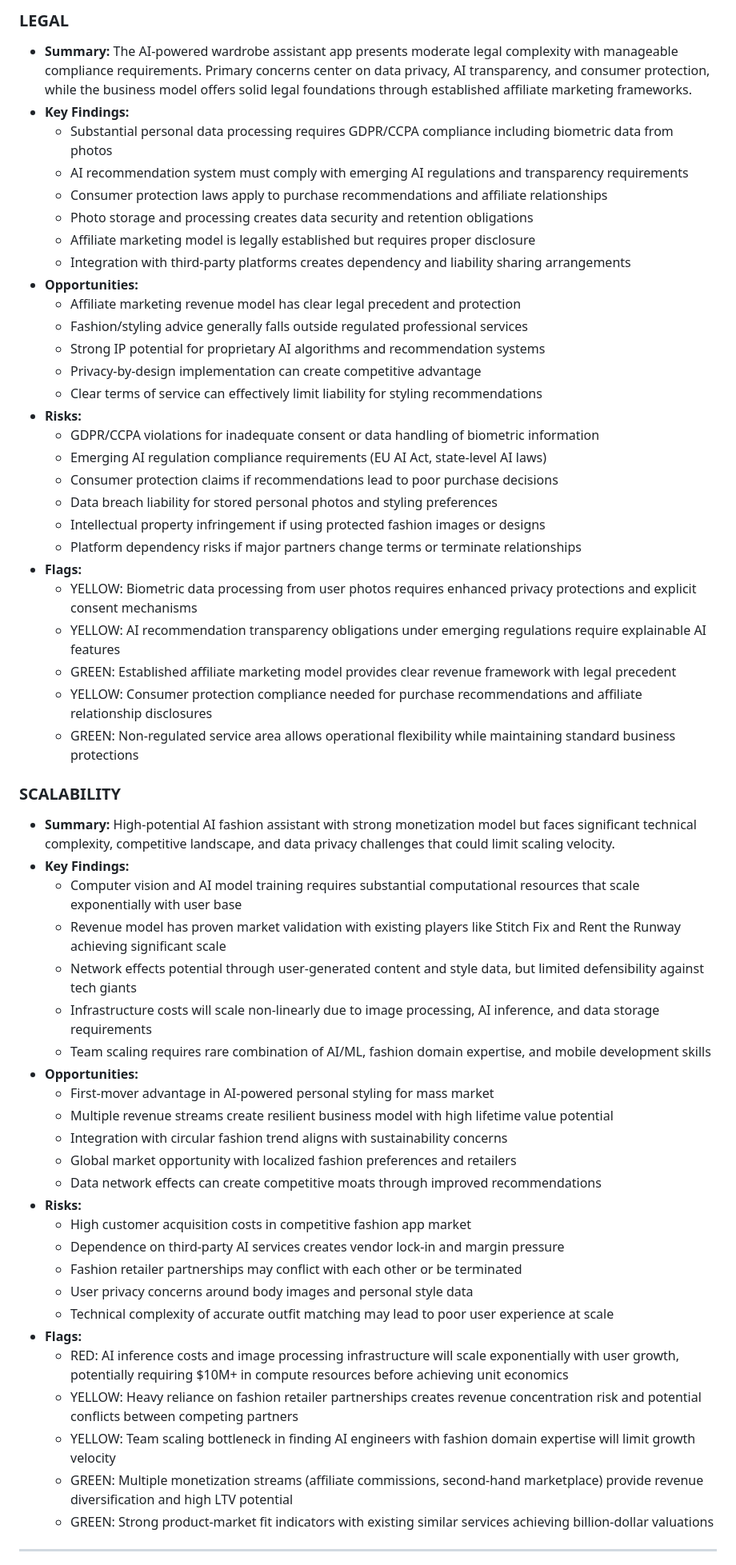
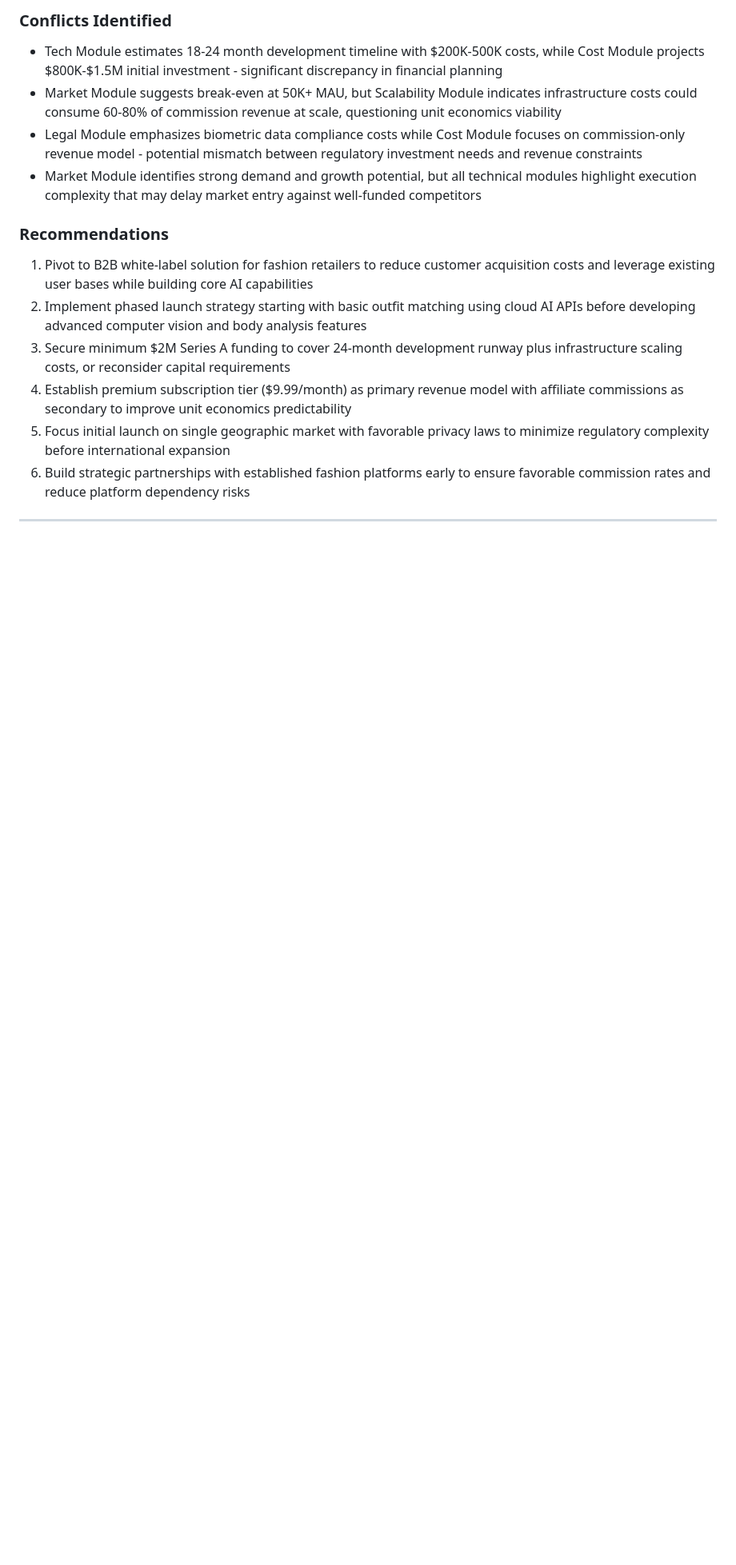
Before and after one commit to nexlcap/mediated-reasoning, a Markdown page: docs/analysis-wardrobe-app.md, the part around one of its changes. Shown at 80% size. Drawn GitHub-style; blank space fills up the shorter version.

```diff
--- a/docs/analysis-wardrobe-app.md
+++ b/docs/analysis-wardrobe-app.md
@@ -101,59 +28,17 @@ I want to build an AI-powered wardrobe assistant app. The user takes a photo of
 
-### LEGAL
-- **Summary:** The AI-powered wardrobe assistant app presents moderate legal complexity with manageable compliance requirements. Primary concerns center on data privacy, AI transparency, and consumer protection, while the business model offers solid legal foundations through established affiliate marketing frameworks.
-- **Key Findings:**
-  - Substantial personal data processing requires GDPR/CCPA compliance including biometric data from photos
-  - AI recommendation system must comply with emerging AI regulations and transparency requirements
-  - Consumer protection laws apply to purchase recommendations and affiliate relationships
-  - Photo storage and processing creates data security and retention obligations
-  - Affiliate marketing model is legally established but requires proper disclosure
-  - Integration with third-party platforms creates dependency and liability sharing arrangements
-- **Opportunities:**
-  - Affiliate marketing revenue model has clear legal precedent and protection
-  - Fashion/styling advice generally falls outside regulated professional services
-  - Strong IP potential for proprietary AI algorithms and recommendation systems
-  - Privacy-by-design implementation can create competitive advantage
-  - Clear terms of service can effectively limit liability for styling recommendations
-- **Risks:**
-  - GDPR/CCPA violations for inadequate consent or data handling of biometric information
-  - Emerging AI regulation compliance requirements (EU AI Act, state-level AI laws)
-  - Consumer protection claims if recommendations lead to poor purchase decisions
-  - Data breach liability for stored personal photos and styling preferences
-  - Intellectual property infringement if using protected fashion images or designs
-  - Platform dependency risks if major partners change terms or terminate relationships
-- **Flags:**
-  - YELLOW: Biometric data processing from user photos requires enhanced privacy protections and explicit consent mechanisms
-  - YELLOW: AI recommendation transparency obligations under emerging regulations require explainable AI features
-  - GREEN: Established affiliate marketing model provides clear revenue framework with legal precedent
-  - YELLOW: Consumer protection compliance needed for purchase recommendations and affiliate relationship disclosures
-  - GREEN: Non-regulated service area allows operational flexibility while maintaining standard business protections
+### Conflicts Identified
+- Tech Module estimates 18-24 month development timeline with $200K-500K costs, while Cost Module projects $800K-$1.5M initial investment - significant discrepancy in financial planning
+- Market Module suggests break-even at 50K+ MAU, but Scalability Module indicates infrastructure costs could consume 60-80% of commission revenue at scale, questioning unit economics viability
+- Legal Module emphasizes biometric data compliance costs while Cost Module focuses on commission-only revenue model - potential mismatch between regulatory investment needs and revenue constraints
+- Market Module identifies strong demand and growth potential, but all technical modules highlight execution complexity that may delay market entry against well-funded competitors
 
-### SCALABILITY
-- **Summary:** High-potential AI fashion assistant with strong monetization model but faces significant technical complexity, competitive landscape, and data privacy challenges that could limit scaling velocity.
-- **Key Findings:**
-  - Computer vision and AI model training requires substantial computational resources that scale exponentially with user base
-  - Revenue model has proven market validation with existing players like Stitch Fix and Rent the Runway achieving significant scale
-  - Network effects potential through user-generated content and style data, but limited defensibility against tech giants
-  - Infrastructure costs will scale non-linearly due to image processing, AI inference, and data storage requirements
-  - Team scaling requires rare combination of AI/ML, fashion domain expertise, and mobile development skills
-- **Opportunities:**
-  - First-mover advantage in AI-powered personal styling for mass market
-  - Multiple revenue streams create resilient business model with high lifetime value potential
-  - Integration with circular fashion trend aligns with sustainability concerns
-  - Global market opportunity with localized fashion preferences and retailers
-  - Data network effects can create competitive moats through improved recommendations
-- **Risks:**
-  - High customer acquisition costs in competitive fashion app market
-  - Dependence on third-party AI services creates vendor lock-in and margin pressure
-  - Fashion retailer partnerships may conflict with each other or be terminated
-  - User privacy concerns around body images and personal style data
-  - Technical complexity of accurate outfit matching may lead to poor user experience at scale
-- **Flags:**
-  - RED: AI inference costs and image processing infrastructure will scale exponentially with user growth, potentially requiring $10M+ in compute resources before achieving unit economics
-  - YELLOW: Heavy reliance on fashion retailer partnerships creates revenue concentration risk and potential conflicts between competing partners
-  - YELLOW: Team scaling bottleneck in finding AI engineers with fashion domain expertise will limit growth velocity
-  - GREEN: Multiple monetization streams (affiliate commissions, second-hand marketplace) provide revenue diversification and high LTV potential
-  - GREEN: Strong product-market fit indicators with existing similar services achieving billion-dollar valuations
+### Recommendations
+1. Pivot to B2B white-label solution for fashion retailers to reduce customer acquisition costs and leverage existing user bases while building core AI capabilities
+2. Implement phased launch strategy starting with basic outfit matching using cloud AI APIs before developing advanced computer vision and body analysis features
+3. Secure minimum $2M Series A funding to cover 24-month development runway plus infrastructure scaling costs, or reconsider capital requirements
+4. Establish premium subscription tier ($9.99/month) as primary revenue model with affiliate commissions as secondary to improve unit economics predictability
+5. Focus initial launch on single geographic market with favorable privacy laws to minimize regulatory complexity before international expansion
+6. Build strategic partnerships with established fashion platforms early to ensure favorable commission rates and reduce platform dependency risks
 
 ---
 
```
Also changed, not shown: other parts of docs/analysis-wardrobe-app.md (+304 -202 lines).
